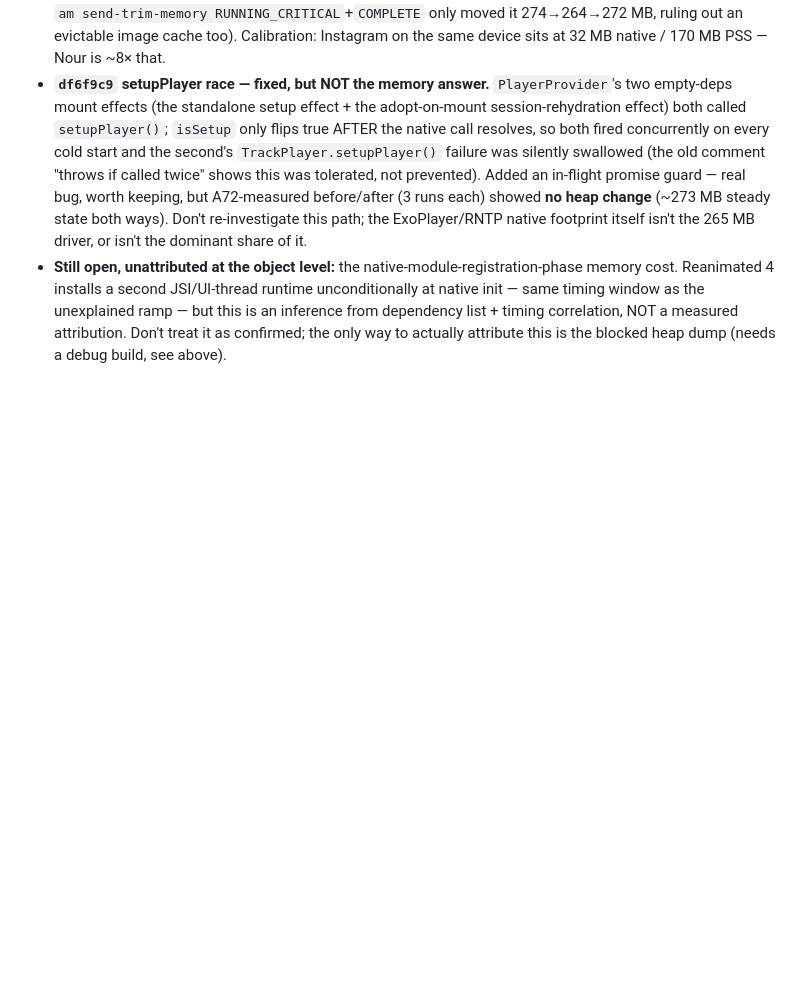
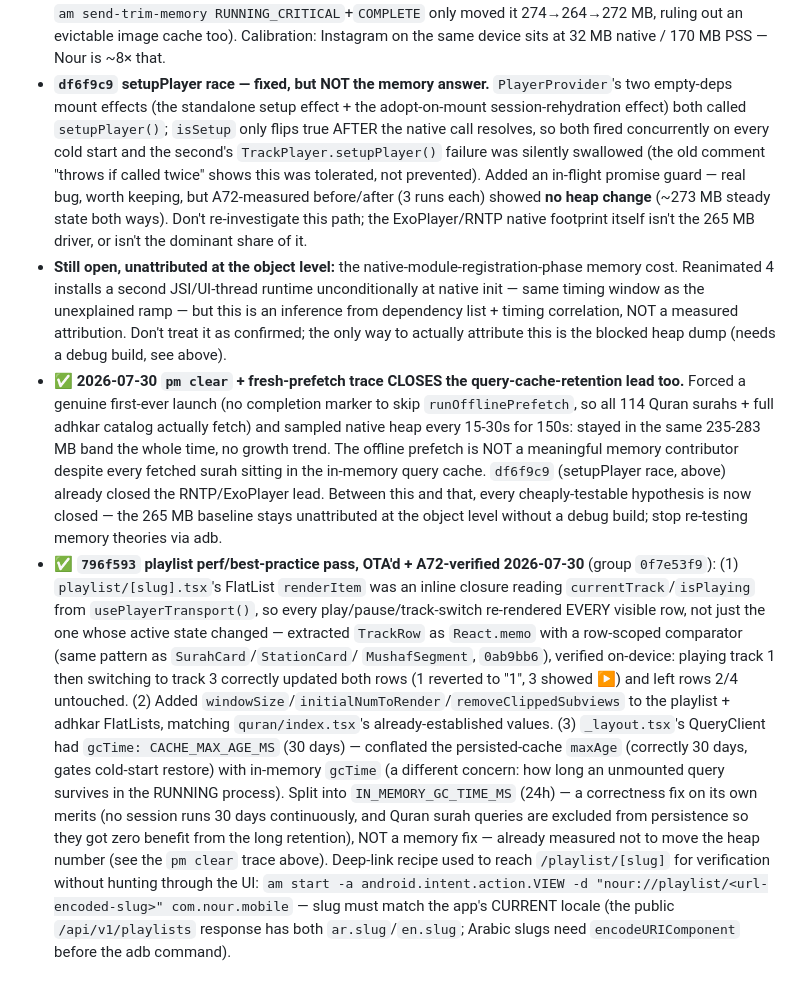
Before and after one commit to AhmedMuhammedElsaid/Nour-Platform, a Markdown page: apps/mobile/APP_CONTEXT.md, the part around the change. Rendered like a GitHub page; blank space fills up the shorter version.

Commit message:
[AhmedMuhammedElsaid][docs]: mobile - close the query-cache memory lead, verify playlist perf pass
pm clear + fresh-prefetch trace (150s, all 114 surahs actually fetched) shows
no heap growth - closes the last cheaply-testable memory hypothesis alongside
df6f9c9's setupPlayer race. Root cause stays open, confirmed at the adb
diagnostic ceiling now rather than just suspected.

796f593 (playlist row memoization, FlatList tuning, gcTime/maxAge split)
device-verified: play/pause + track-switch correctly update only the
affected TrackRow, rows 2/4 untouched during a switch from row 1 to row 3.

Co-Authored-By: Ahmed Muhammed Elsaid <ahmed.muhammed.elsaid@gmail.com>

```diff
--- a/apps/mobile/APP_CONTEXT.md
+++ b/apps/mobile/APP_CONTEXT.md
@@ -2421,3 +2421,30 @@ scroll+tap (the freeze), ayah autoplay advance, language-switch overlay.
   timing window as the unexplained ramp — but this is an inference from dependency list + timing
   correlation, NOT a measured attribution. Don't treat it as confirmed; the only way to actually
   attribute this is the blocked heap dump (needs a debug build, see above).
+- ✅ **2026-07-30 `pm clear` + fresh-prefetch trace CLOSES the query-cache-retention lead too.**
+  Forced a genuine first-ever launch (no completion marker to skip `runOfflinePrefetch`, so all
+  114 Quran surahs + full adhkar catalog actually fetch) and sampled native heap every 15-30s for
+  150s: stayed in the same 235-283 MB band the whole time, no growth trend. The offline prefetch
+  is NOT a meaningful memory contributor despite every fetched surah sitting in the in-memory
+  query cache. `df6f9c9` (setupPlayer race, above) already closed the RNTP/ExoPlayer lead. Between
+  this and that, every cheaply-testable hypothesis is now closed — the 265 MB baseline stays
+  unattributed at the object level without a debug build; stop re-testing memory theories via adb.
+- ✅ **`796f593` playlist perf/best-practice pass, OTA'd + A72-verified 2026-07-30** (group
+  `0f7e53f9`): (1) `playlist/[slug].tsx`'s FlatList `renderItem` was an inline closure reading
+  `currentTrack`/`isPlaying` from `usePlayerTransport()`, so every play/pause/track-switch
+  re-rendered EVERY visible row, not just the one whose active state changed — extracted `TrackRow`
+  as `React.memo` with a row-scoped comparator (same pattern as `SurahCard`/`StationCard`/
+  `MushafSegment`, `0ab9bb6`), verified on-device: playing track 1 then switching to track 3
+  correctly updated both rows (1 reverted to "1", 3 showed ▶) and left rows 2/4 untouched. (2) Added
+  `windowSize`/`initialNumToRender`/`removeClippedSubviews` to the playlist + adhkar FlatLists,
+  matching `quran/index.tsx`'s already-established values. (3) `_layout.tsx`'s QueryClient had
+  `gcTime: CACHE_MAX_AGE_MS` (30 days) — conflated the persisted-cache `maxAge` (correctly 30 days,
+  gates cold-start restore) with in-memory `gcTime` (a different concern: how long an unmounted
+  query survives in the RUNNING process). Split into `IN_MEMORY_GC_TIME_MS` (24h) — a correctness
+  fix on its own merits (no session runs 30 days continuously, and Quran surah queries are excluded
+  from persistence so they got zero benefit from the long retention), NOT a memory fix — already
+  measured not to move the heap number (see the `pm clear` trace above). Deep-link recipe used to
+  reach `/playlist/[slug]` for verification without hunting through the UI:
+  `am start -a android.intent.action.VIEW -d "nour://playlist/<url-encoded-slug>" com.nour.mobile`
+  — slug must match the app's CURRENT locale (the public `/api/v1/playlists` response has both
+  `ar.slug`/`en.slug`; Arabic slugs need `encodeURIComponent` before the adb command).
```
